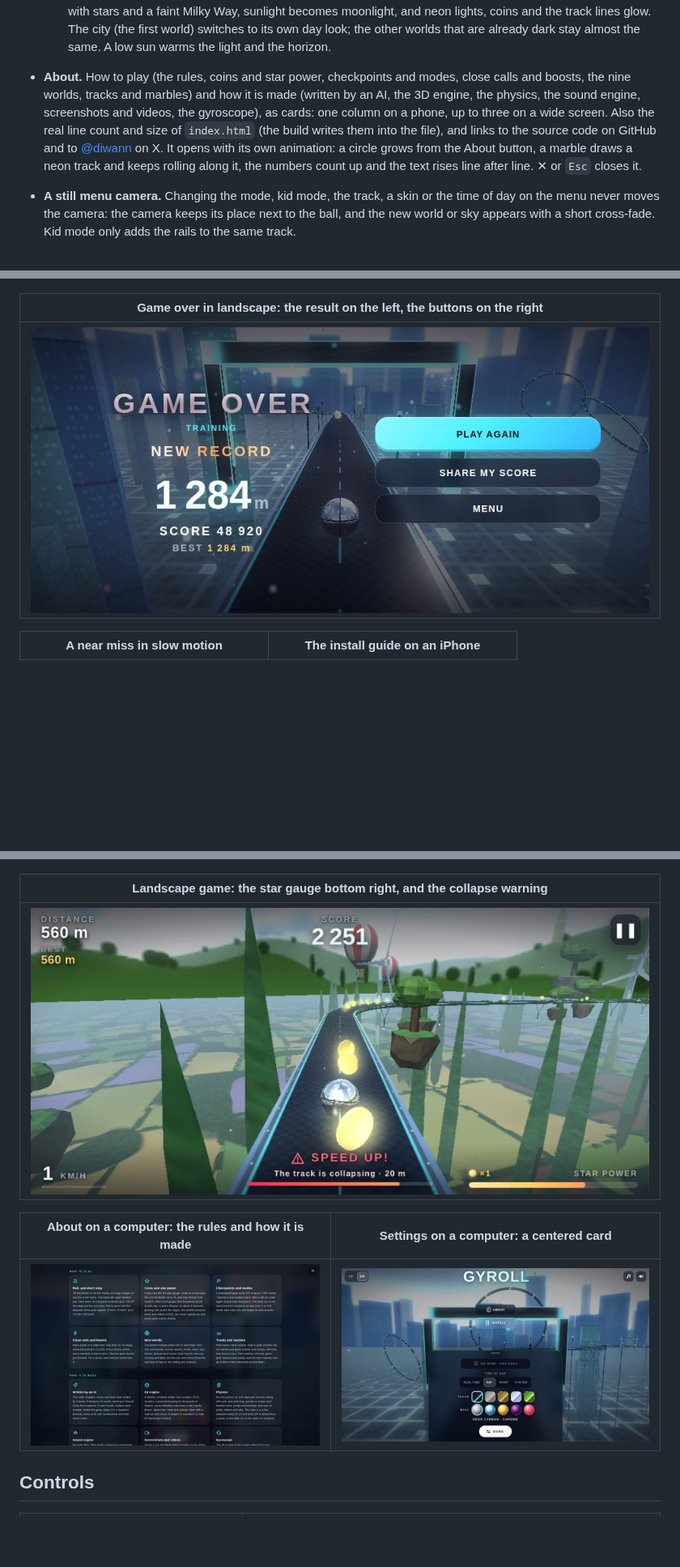
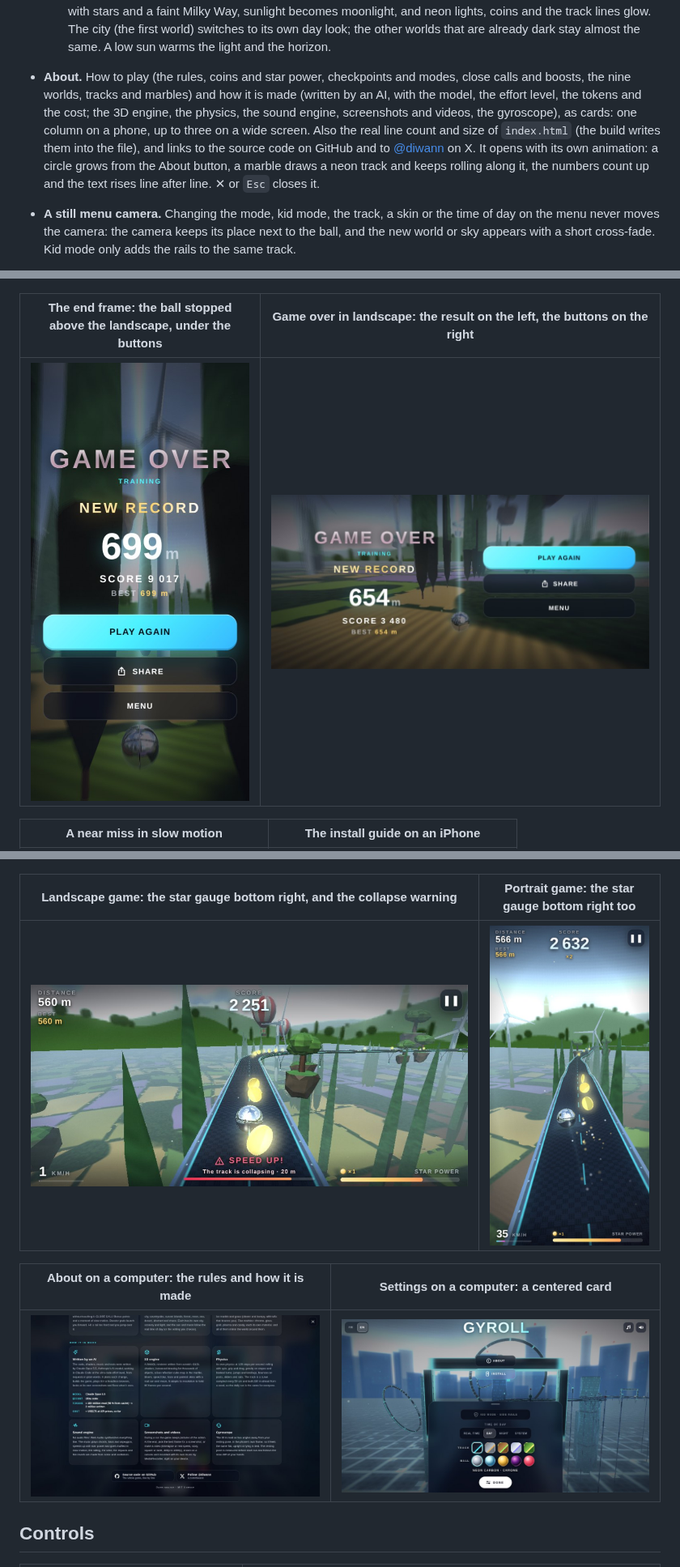
Before and after one commit to ErwannRobin/gyro, a Markdown page: README.md, 3 parts joined by grey strips. Shown at 81% size. Drawn GitHub-style; pictures changed too: docs/about-desktop.jpg, docs/hud.jpg (added), docs/over-landscape.jpg; blank space fills up the shorter version.

```diff
--- a/README.md
+++ b/README.md
@@ -70,7 +71,7 @@ The whole game is **one self-contained `index.html` file** (about 465 KB, about
   - **Night**: a moon in each world.
   - **System**: day or night, following the dark mode of the device.
   At night the bright worlds turn to a moonlit blue with stars and a faint Milky Way, sunlight becomes moonlight, and neon lights, coins and the track lines glow. The city (the first world) switches to its own day look; the other worlds that are already dark stay almost the same. A low sun warms the light and the horizon.
-- **About.** How to play (the rules, coins and star power, checkpoints and modes, close calls and boosts, the nine worlds, tracks and marbles) and how it is made (written by an AI, the 3D engine, the physics, the sound engine, screenshots and videos, the gyroscope), as cards: one column on a phone, up to three on a wide screen. Also the real line count and size of `index.html` (the build writes them into the file), and links to the source code on GitHub and to [@diwann](https://x.com/diwann) on X. It opens with its own animation: a circle grows from the About button, a marble draws a neon track and keeps rolling along it, the numbers count up and the text rises line after line. ✕ or `Esc` closes it.
+- **About.** How to play (the rules, coins and star power, checkpoints and modes, close calls and boosts, the nine worlds, tracks and marbles) and how it is made (written by an AI, with the model, the effort level, the tokens and the cost; the 3D engine, the physics, the sound engine, screenshots and videos, the gyroscope), as cards: one column on a phone, up to three on a wide screen. Also the real line count and size of `index.html` (the build writes them into the file), and links to the source code on GitHub and to [@diwann](https://x.com/diwann) on X. It opens with its own animation: a circle grows from the About button, a marble draws a neon track and keeps rolling along it, the numbers count up and the text rises line after line. ✕ or `Esc` closes it.
 - **A still menu camera.** Changing the mode, kid mode, the track, a skin or the time of day on the menu never moves the camera: the camera keeps its place next to the ball, and the new world or sky appears with a short cross-fade. Kid mode only adds the rails to the same track.
 - **Sound.** Every sound is synthesized with the Web Audio API, including the rolling sound, impacts, coins, checkpoints, boosts, falls, thunder and generative ambient music. Music and sound effects have separate toggles (white icons) and volume sliders.
 - **Share.** During the run the game keeps pictures of the action, about 24 a second: the last 10 seconds stay complete, and the run before thins out into an even timelapse (90 pictures at most). **Share** on the game over screen opens a popup with a live preview:
@@ -115,9 +116,9 @@ The whole game is **one self-contained `index.html` file** (about 465 KB, about
 |---|---|
 | ![Menu in landscape](docs/menu-landscape.jpg) | ![Options in landscape](docs/menu-landscape-options.jpg) |
 
-| Game over in landscape: the result on the left, the buttons on the right |
-|---|
-| ![Game over screen in landscape](docs/over-landscape.jpg) |
+| The end frame: the ball stopped above the landscape, under the buttons | Game over in landscape: the result on the left, the buttons on the right |
+|---|---|
+| ![Game over screen: the world stopped with the ball above the countryside](docs/over.jpg) | ![Game over screen in landscape](docs/over-landscape.jpg) |
 
 | A near miss in slow motion | The install guide on an iPhone |
 |---|---|
@@ -127,9 +128,9 @@ The whole game is **one self-contained `index.html` file** (about 465 KB, about
 |---|---|
 | ![The share popup: a screenshot of the chosen moment, the replay slider and the formats](docs/share.jpg) | ![The share popup in landscape: video settings next to the preview](docs/share-video.jpg) |
 
-| Landscape game: the star gauge bottom right, and the collapse warning |
-|---|
-| ![Playing in landscape: SPEED UP! banner above the gauge and the speed](docs/hud-landscape.jpg) |
+| Landscape game: the star gauge bottom right, and the collapse warning | Portrait game: the star gauge bottom right too |
+|---|---|
+| ![Playing in landscape: SPEED UP! banner above the gauge and the speed](docs/hud-landscape.jpg) | ![Playing in portrait: the speed bottom left, the star gauge bottom right](docs/hud.jpg) |
 
 | About on a computer: the rules and how it is made | Settings on a computer: a centered card |
 |---|---|
```
Also changed, not shown: other parts of README.md (+27 -7 lines), 9 other files.
